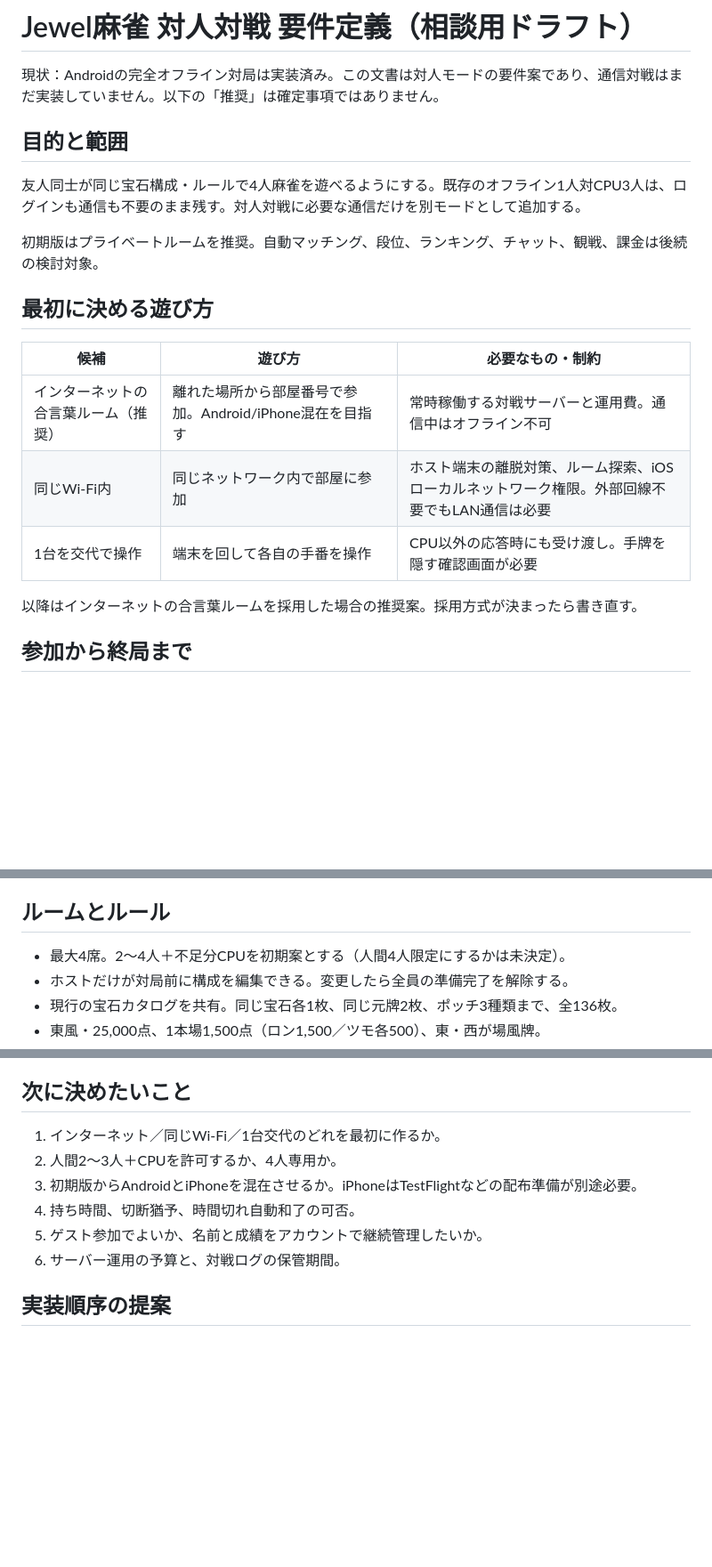
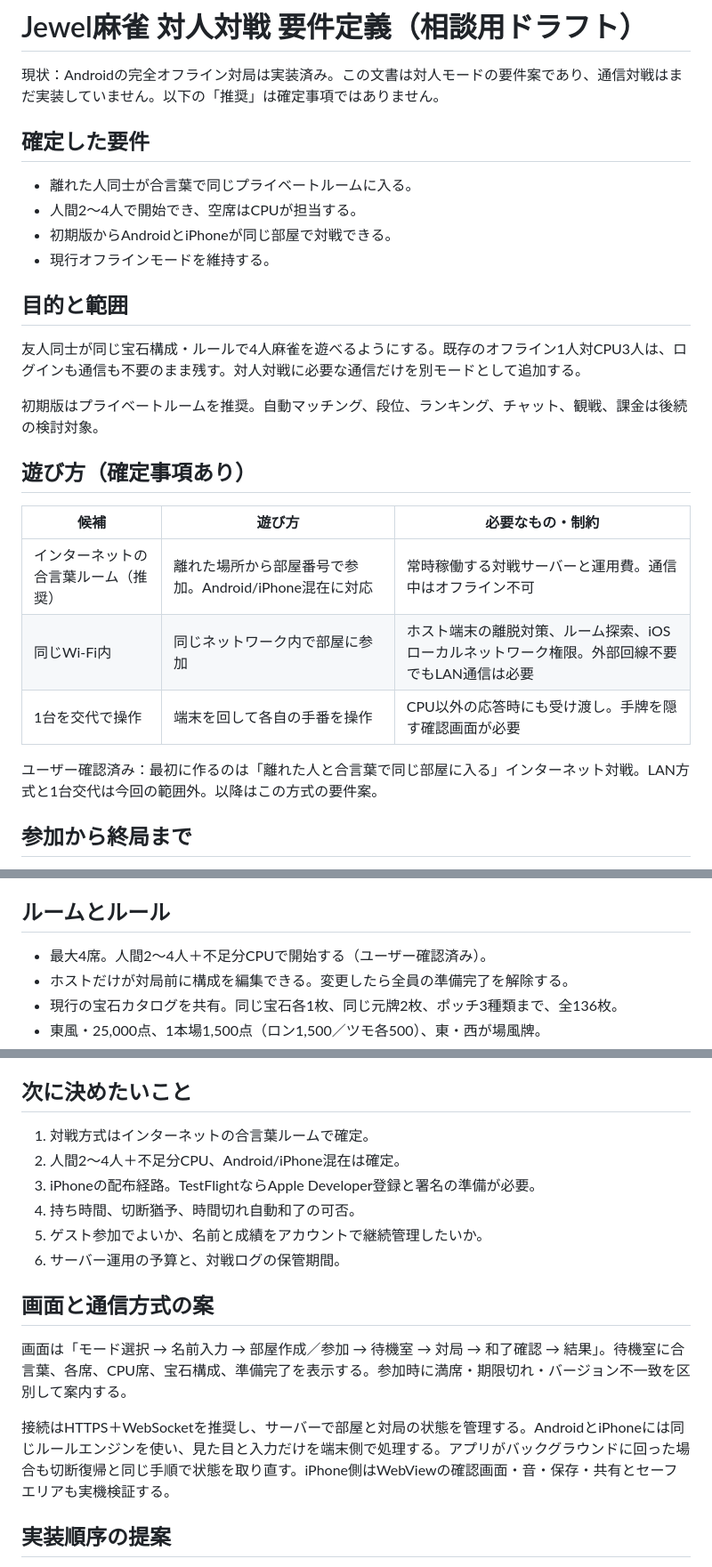
Before and after one commit to sssaito2002-netizen/mahjong-jewel, a Markdown page: docs/multiplayer-requirements.md, 3 parts joined by grey strips. Shown at 89% size. GitHub-like rendering; blank space fills up the shorter version.

Commit message:
Record confirmed online room, 2-4 human players with CPUs, and Android/iPhone requirements [skip ci]

```diff
--- a/docs/multiplayer-requirements.md
+++ b/docs/multiplayer-requirements.md
@@ -1,6 +1,13 @@
 # Jewel麻雀 対人対戦 要件定義（相談用ドラフト）
 
 現状：Androidの完全オフライン対局は実装済み。この文書は対人モードの要件案であり、通信対戦はまだ実装していません。以下の「推奨」は確定事項ではありません。
+
+## 確定した要件
+
+- 離れた人同士が合言葉で同じプライベートルームに入る。
+- 人間2〜4人で開始でき、空席はCPUが担当する。
+- 初期版からAndroidとiPhoneが同じ部屋で対戦できる。
+- 現行オフラインモードを維持する。
 
 ## 目的と範囲
 
@@ -8,15 +15,15 @@
 
 初期版はプライベートルームを推奨。自動マッチング、段位、ランキング、チャット、観戦、課金は後続の検討対象。
 
-## 最初に決める遊び方
+## 遊び方（確定事項あり）
 
 | 候補 | 遊び方 | 必要なもの・制約 |
 | --- | --- | --- |
-| インターネットの合言葉ルーム（推奨） | 離れた場所から部屋番号で参加。Android/iPhone混在を目指す | 常時稼働する対戦サーバーと運用費。通信中はオフライン不可 |
+| インターネットの合言葉ルーム（推奨） | 離れた場所から部屋番号で参加。Android/iPhone混在に対応 | 常時稼働する対戦サーバーと運用費。通信中はオフライン不可 |
 | 同じWi-Fi内 | 同じネットワーク内で部屋に参加 | ホスト端末の離脱対策、ルーム探索、iOSローカルネットワーク権限。外部回線不要でもLAN通信は必要 |
 | 1台を交代で操作 | 端末を回して各自の手番を操作 | CPU以外の応答時にも受け渡し。手牌を隠す確認画面が必要 |
 
-以降はインターネットの合言葉ルームを採用した場合の推奨案。採用方式が決まったら書き直す。
+ユーザー確認済み：最初に作るのは「離れた人と合言葉で同じ部屋に入る」インターネット対戦。LAN方式と1台交代は今回の範囲外。以降はこの方式の要件案。
 
 ## 参加から終局まで
 
@@ -30,7 +37,7 @@
 
 ## ルームとルール
 
-- 最大4席。2〜4人＋不足分CPUを初期案とする（人間4人限定にするかは未決定）。
+- 最大4席。人間2〜4人＋不足分CPUで開始する（ユーザー確認済み）。
 - ホストだけが対局前に構成を編集できる。変更したら全員の準備完了を解除する。
 - 現行の宝石カタログを共有。同じ宝石各1枚、同じ元牌2枚、ポッチ3種類まで、全136枚。
 - 東風・25,000点、1本場1,500点（ロン1,500／ツモ各500）、東・西が場風牌。
@@ -78,13 +85,19 @@
 
 ## 次に決めたいこと
 
-1. インターネット／同じWi-Fi／1台交代のどれを最初に作るか。
-2. 人間2〜3人＋CPUを許可するか、4人専用か。
-3. 初期版からAndroidとiPhoneを混在させるか。iPhoneはTestFlightなどの配布準備が別途必要。
+1. 対戦方式はインターネットの合言葉ルームで確定。
+2. 人間2〜4人＋不足分CPU、Android/iPhone混在は確定。
+3. iPhoneの配布経路。TestFlightならApple Developer登録と署名の準備が必要。
 4. 持ち時間、切断猶予、時間切れ自動和了の可否。
 5. ゲスト参加でよいか、名前と成績をアカウントで継続管理したいか。
 6. サーバー運用の予算と、対戦ログの保管期間。
 
+## 画面と通信方式の案
+
+画面は「モード選択 → 名前入力 → 部屋作成／参加 → 待機室 → 対局 → 和了確認 → 結果」。待機室に合言葉、各席、CPU席、宝石構成、準備完了を表示する。参加時に満席・期限切れ・バージョン不一致を区別して案内する。
+
+接続はHTTPS＋WebSocketを推奨し、サーバーで部屋と対局の状態を管理する。AndroidとiPhoneには同じルールエンジンを使い、見た目と入力だけを端末側で処理する。アプリがバックグラウンドに回った場合も切断復帰と同じ手順で状態を取り直す。iPhone側はWebViewの確認画面・音・保存・共有とセーフエリアも実機検証する。
+
 ## 実装順序の提案
 
 ルールと成績を固定する → 2台＋CPUで部屋接続 → 4台の手番と鳴き同期 → 再接続・時間切れ → 祝儀精算の冪等性 → Android/iPhone混在の実機検証。
```
